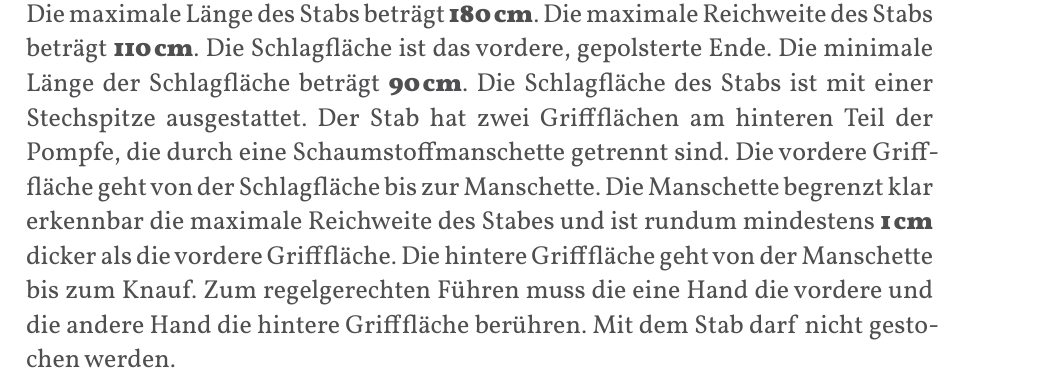
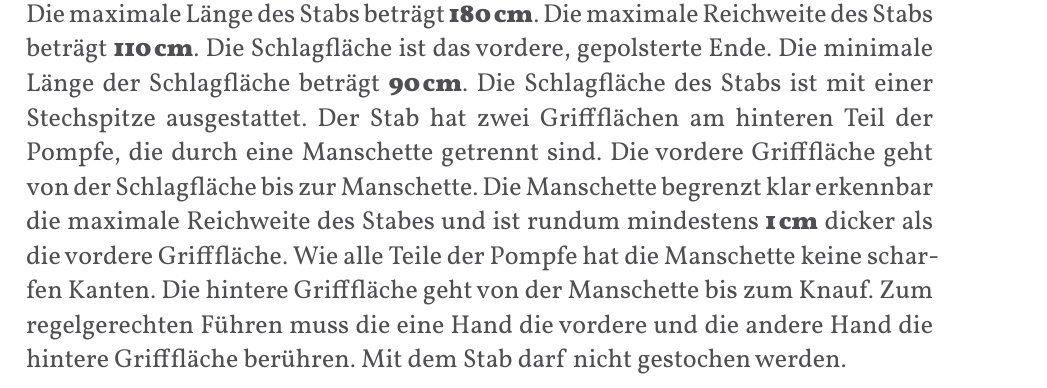
Before and after one commit to JuggerGermany/Regelwerk, a Typst document (typst/regelwerk.typ, which reads typst/pompfen/stab.typ): part of page 13 of 35, cut so that both start at the same text. Compiled offline with Typst 0.15.

Commit message:
add variant: simple definition

```diff
--- a/typst/pompfen/stab.typ
+++ b/typst/pompfen/stab.typ
@@ -5,11 +5,10 @@
 Die maximale Länge des Stabs beträgt #strong[180_cm]. Die maximale Reichweite des Stabs beträgt #strong[110_cm].
 Die Schlagfläche ist das vordere, gepolsterte Ende. Die minimale Länge der Schlagfläche beträgt #strong[90_cm].
 Die Schlagfläche des Stabs ist mit einer Stechspitze ausgestattet. Der Stab hat zwei Griffflächen am
-hinteren Teil der Pompfe, die durch eine Schaumstoffmanschette getrennt sind. Die vordere
+hinteren Teil der Pompfe, die durch eine Manschette getrennt sind. Die vordere
 Grifffläche geht von der Schlagfläche bis zur Manschette. Die Manschette begrenzt klar erkennbar die
-maximale Reichweite des Stabes und ist rundum mindestens #strong[1_cm] dicker als die vordere
-Grifffläche. Die hintere Grifffläche geht von der Manschette bis zum Knauf. Zum regelgerechten
-Führen muss die eine Hand die vordere und die andere Hand die hintere Grifffläche
-berühren. Mit dem Stab darf nicht gestochen werden.
+maximale Reichweite des Stabes und ist rundum mindestens #strong[1_cm] dicker als die vordere Grifffläche.
+Wie alle Teile der Pompfe hat die Manschette keine scharfen Kanten. Die hintere Grifffläche geht von der Manschette bis zum Knauf.
+Zum regelgerechten Führen muss die eine Hand die vordere und die andere Hand die hintere Grifffläche berühren. Mit dem Stab darf nicht gestochen werden.
 
 #align(center)[#image("/typst/images/stab.jpg")]
```
